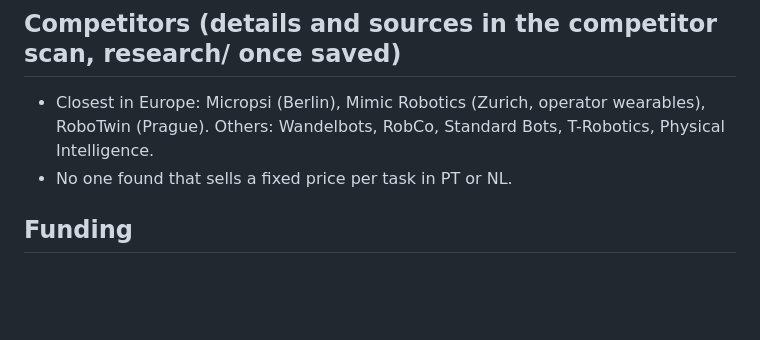
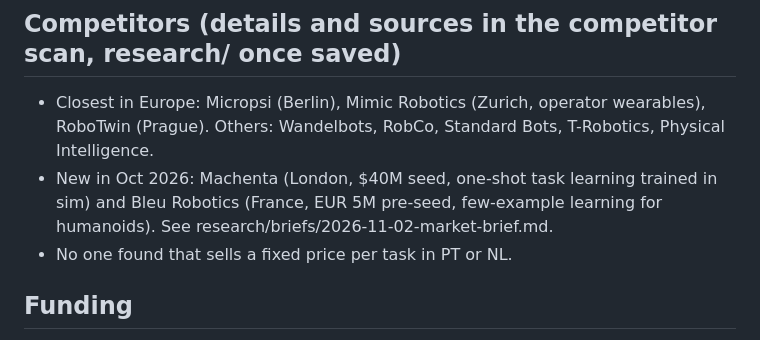
Before and after one commit to ricardoantoniocip-spec/cobot-teaching, a Markdown page: docs/context.md, the part around the change. Rendered like a GitHub page; blank space fills up the shorter version.

Commit message:
Add Machenta and Bleu Robotics to competitor list in context
Co-Authored-By: Claude Opus 5.5 <noreply@anthropic.com>
Claude-Session: https://claude.ai/code/session_01PqCyL2RmNJzUMHj45AqSZW

```diff
--- a/docs/context.md
+++ b/docs/context.md
@@ -46,6 +46,7 @@ Shared facts for every agent and skill. Last updated 2026-10-31.
 
 ## Competitors (details and sources in the competitor scan, research/ once saved)
 - Closest in Europe: Micropsi (Berlin), Mimic Robotics (Zurich, operator wearables), RoboTwin (Prague). Others: Wandelbots, RobCo, Standard Bots, T-Robotics, Physical Intelligence.
+- New in Oct 2026: Machenta (London, $40M seed, one-shot task learning trained in sim) and Bleu Robotics (France, EUR 5M pre-seed, few-example learning for humanoids). See research/briefs/2026-11-02-market-brief.md.
 - No one found that sells a fixed price per task in PT or NL.
 
 ## Funding
```
